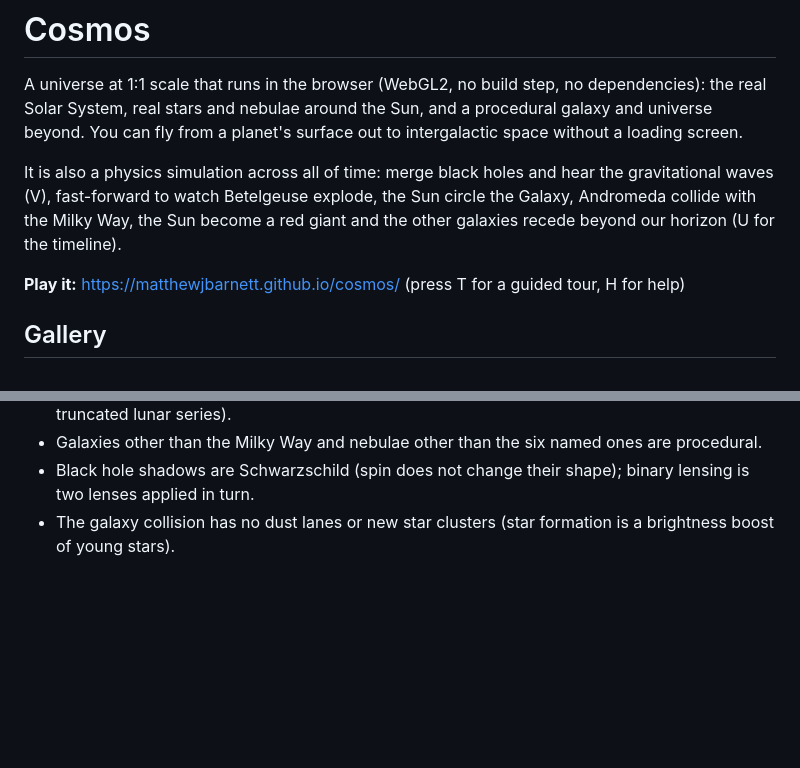
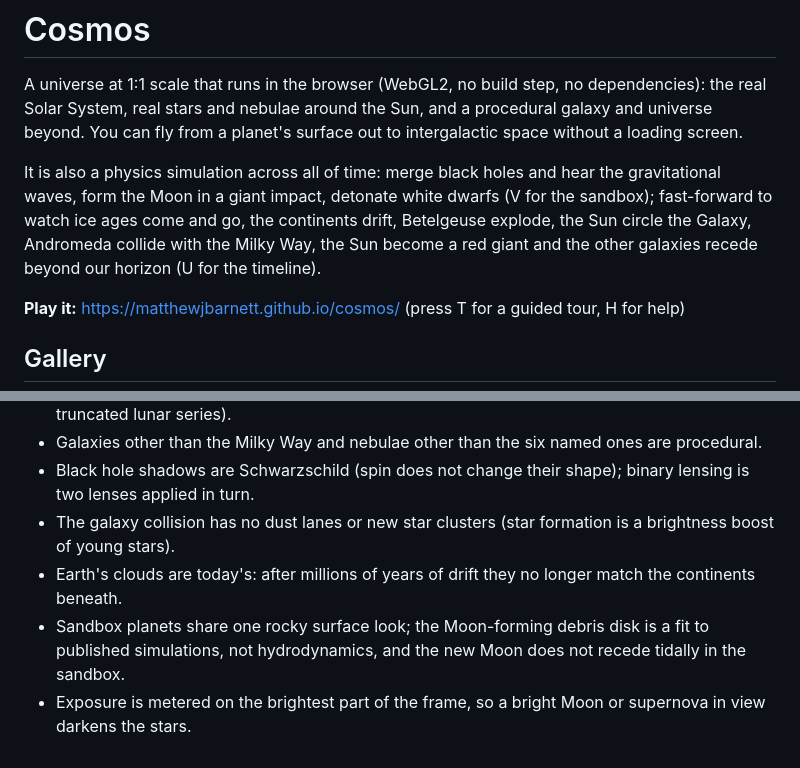
Before and after one commit to MatthewJBarnett/cosmos, a Markdown page: README.md, 2 parts joined by grey strips. Rendered like a GitHub page; blank space fills up the shorter version.

Commit message:
README: intro and known gaps for the new physics
Co-Authored-By: Claude Opus 5.5 <noreply@anthropic.com>

```diff
--- a/README.md
+++ b/README.md
@@ -4,9 +4,10 @@ A universe at 1:1 scale that runs in the browser (WebGL2, no build step, no depe
 real stars and nebulae around the Sun, and a procedural galaxy and universe beyond. You can fly from a planet's
 surface out to intergalactic space without a loading screen.
 
-It is also a physics simulation across all of time: merge black holes and hear the gravitational waves (V),
-fast-forward to watch Betelgeuse explode, the Sun circle the Galaxy, Andromeda collide with the Milky Way, the Sun
-become a red giant and the other galaxies recede beyond our horizon (U for the timeline).
+It is also a physics simulation across all of time: merge black holes and hear the gravitational waves, form the
+Moon in a giant impact, detonate white dwarfs (V for the sandbox); fast-forward to watch ice ages come and go, the
+continents drift, Betelgeuse explode, the Sun circle the Galaxy, Andromeda collide with the Milky Way, the Sun become
+a red giant and the other galaxies recede beyond our horizon (U for the timeline).
 
 **Play it:** https://matthewjbarnett.github.io/cosmos/ (press T for a guided tour, H for help)
 
@@ -324,3 +325,7 @@ and deglaciation, the Moon-forming impact (9.9 km/s, a 0.64 lunar mass Moon) and
 - Galaxies other than the Milky Way and nebulae other than the six named ones are procedural.
 - Black hole shadows are Schwarzschild (spin does not change their shape); binary lensing is two lenses applied in turn.
 - The galaxy collision has no dust lanes or new star clusters (star formation is a brightness boost of young stars).
+- Earth's clouds are today's: after millions of years of drift they no longer match the continents beneath.
+- Sandbox planets share one rocky surface look; the Moon-forming debris disk is a fit to published simulations, not
+  hydrodynamics, and the new Moon does not recede tidally in the sandbox.
+- Exposure is metered on the brightest part of the frame, so a bright Moon or supernova in view darkens the stars.
```
